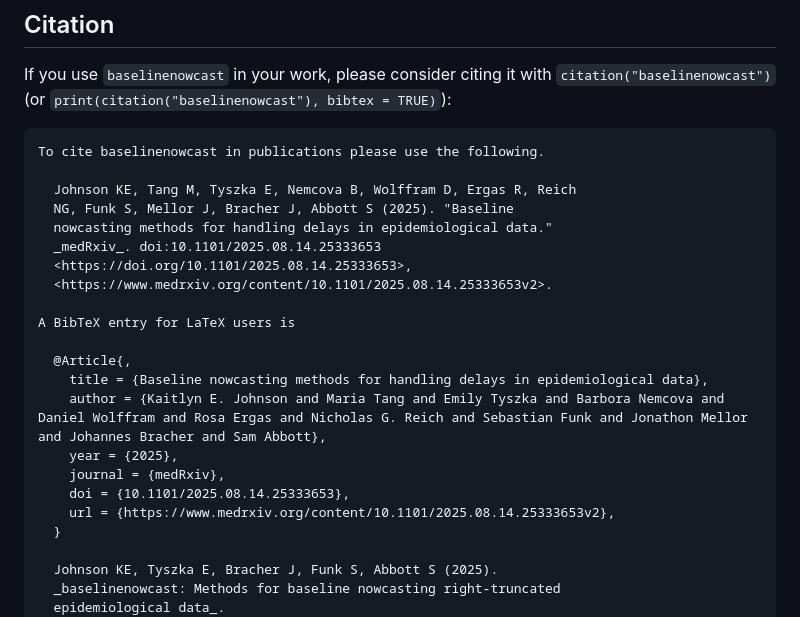
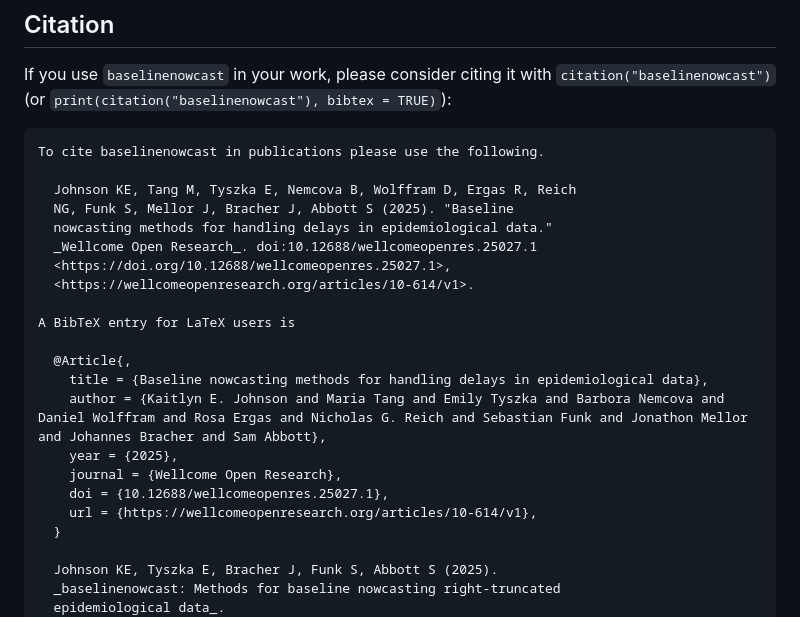
Before and after one commit to epinowcast/baselinenowcast, a Markdown page: README.md, the part around the change. Drawn GitHub-style.

Commit message:
Automatic README update

```diff
--- a/README.md
+++ b/README.md
@@ -132,9 +132,9 @@ with `citation("baselinenowcast")` (or
       Johnson KE, Tang M, Tyszka E, Nemcova B, Wolffram D, Ergas R, Reich
       NG, Funk S, Mellor J, Bracher J, Abbott S (2025). "Baseline
       nowcasting methods for handling delays in epidemiological data."
-      _medRxiv_. doi:10.1101/2025.08.14.25333653
-      <https://doi.org/10.1101/2025.08.14.25333653>,
-      <https://www.medrxiv.org/content/10.1101/2025.08.14.25333653v2>.
+      _Wellcome Open Research_. doi:10.12688/wellcomeopenres.25027.1
+      <https://doi.org/10.12688/wellcomeopenres.25027.1>,
+      <https://wellcomeopenresearch.org/articles/10-614/v1>.
 
     A BibTeX entry for LaTeX users is
 
@@ -142,9 +142,9 @@ with `citation("baselinenowcast")` (or
         title = {Baseline nowcasting methods for handling delays in epidemiological data},
         author = {Kaitlyn E. Johnson and Maria Tang and Emily Tyszka and Barbora Nemcova and Daniel Wolffram and Rosa Ergas and Nicholas G. Reich and Sebastian Funk and Jonathon Mellor and Johannes Bracher and Sam Abbott},
         year = {2025},
-        journal = {medRxiv},
-        doi = {10.1101/2025.08.14.25333653},
-        url = {https://www.medrxiv.org/content/10.1101/2025.08.14.25333653v2},
+        journal = {Wellcome Open Research},
+        doi = {10.12688/wellcomeopenres.25027.1},
+        url = {https://wellcomeopenresearch.org/articles/10-614/v1},
       }
 
       Johnson KE, Tyszka E, Bracher J, Funk S, Abbott S (2025).
```
